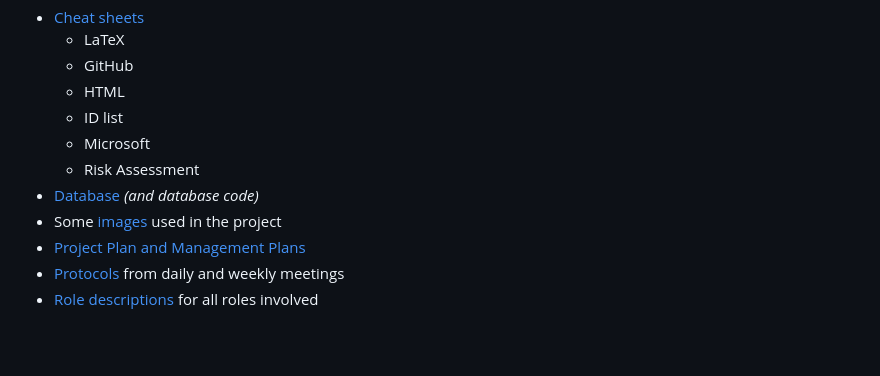
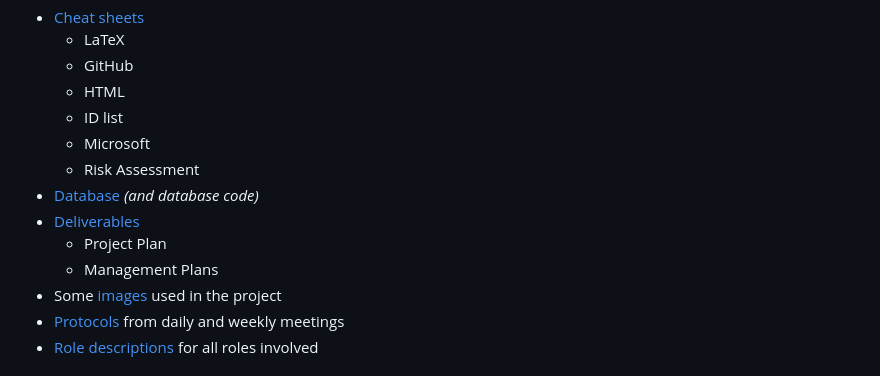
Before and after one commit to MDU-C2/Intelligent-Drone-Swarm, a Markdown page: README.md, the part around the change. Drawn GitHub-style; blank space fills up the shorter version.

```diff
--- a/README.md
+++ b/README.md
@@ -26,8 +26,10 @@ Harris Aerial, Carrier H6HL: <a href ="https://harrisaerial.com/carrier-drones/c
   - Microsoft
   - Risk Assessment
 - [Database](database) <i>(and database code)</i>
+- [Deliverables](deliverables)
+  - Project Plan
+  - Management Plans
 - Some [images](images) used in the project
-- [Project Plan and Management Plans](plans)
 - [Protocols](protocols) from daily and weekly meetings
 - [Role descriptions](role-descriptions) for all roles involved
 
```
